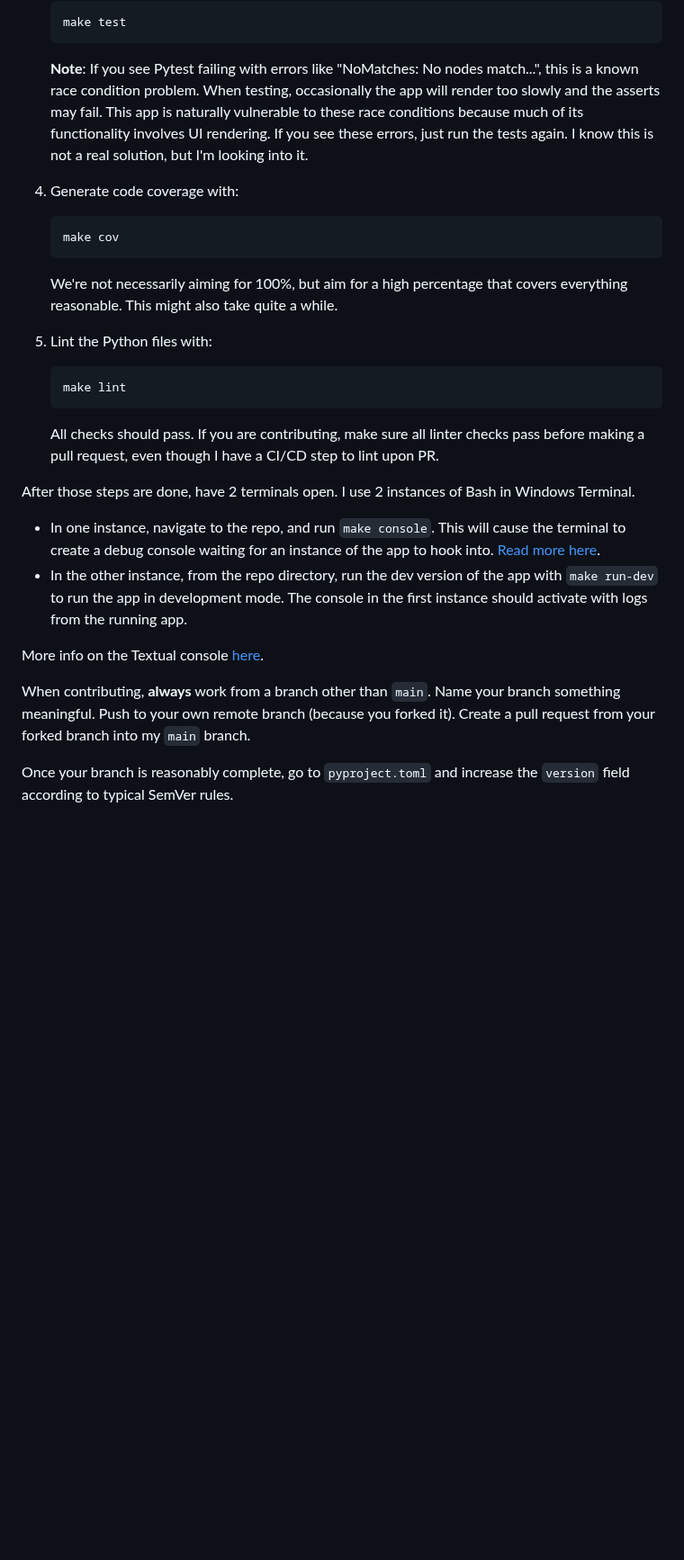
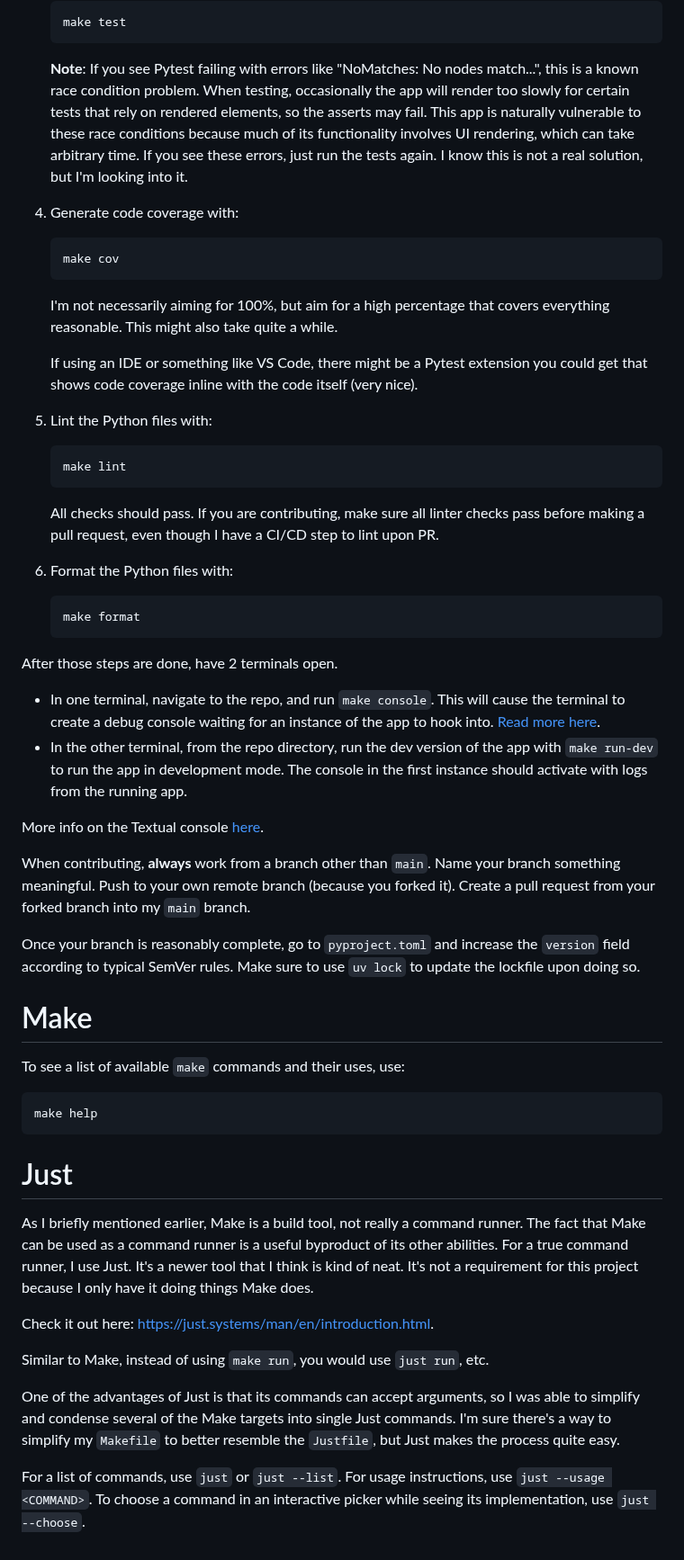
Before and after one commit to BlackSound1/textual-system-monitor, a Markdown page: CONTRIBUTING.md, the part around one of its changes. Shown at 90% size. Drawn GitHub-style; blank space fills up the shorter version.

````diff
--- a/CONTRIBUTING.md
+++ b/CONTRIBUTING.md
@@ -20,18 +27,24 @@ To develop the app:
 
    **Note**: If you see Pytest failing with errors like
    "NoMatches: No nodes match...", this is a known race condition problem. When
-   testing, occasionally the app will render too slowly and the asserts may fail.
+   testing, occasionally the app will render too slowly for certain tests that
+   rely on rendered elements, so the asserts may fail.
    This app is naturally vulnerable to these race conditions because much of its
-   functionality involves UI rendering. If you see these errors, just run the tests
-   again. I know this is not a real solution, but I'm looking into it.
+   functionality involves UI rendering, which can take arbitrary time.
+   If you see these errors, just run the tests again. I know this is not a real
+   solution, but I'm looking into it.
 
 4. Generate code coverage with:
    ```sh
    make cov
    ```
 
-   We're not necessarily aiming for 100%, but aim for a high percentage that covers
+   I'm not necessarily aiming for 100%, but aim for a high percentage that covers
    everything reasonable. This might also take quite a while.
+
+   If using an IDE or something like VS Code, there might be a Pytest extension
+   you could get that shows code coverage inline with the code itself
+   (very nice).
 
 5. Lint the Python files with:
 
@@ -43,12 +56,17 @@ To develop the app:
    pass before making a pull request, even though I have a CI/CD step to lint
    upon PR.
 
-After those steps are done, have 2 terminals open. I use 2 instances of Bash in
-Windows Terminal.
+6. Format the Python files with:
 
-- In one instance, navigate to the repo, and run `make console`. This will cause the terminal to create a debug console waiting for an
+   ```sh
+   make format
+   ```
+
+After those steps are done, have 2 terminals open.
+
+- In one terminal, navigate to the repo, and run `make console`. This will cause the terminal to create a debug console waiting for an
 instance of the app to hook into. [Read more here](https://textual.textualize.io/guide/devtools/).
-- In the other instance, from the repo directory, run the dev version of the app
+- In the other terminal, from the repo directory, run the dev version of the app
 with `make run-dev` to run the app in development mode. The console in the first
 instance should activate with logs from the running app.
 
@@ -60,4 +78,32 @@ own remote branch (because you forked it). Create a pull request from your forke
 branch into my `main` branch.
 
 Once your branch is reasonably complete, go to `pyproject.toml` and increase the `version` field
-according to typical SemVer rules.
+according to typical SemVer rules. Make sure to use `uv lock` to update the
+lockfile upon doing so.
+
+# Make
+
+To see a list of available `make` commands and their uses, use:
+
+```sh
+make help
+```
+
+# Just
+
+As I briefly mentioned earlier, Make is a build tool, not really a command runner. The fact that
+Make can be used as a command runner is a useful byproduct of its other abilities.
+For a true command runner, I use Just. It's a newer tool that I think is kind of neat.
+It's not a requirement for this project because I only have it doing things Make does.
+
+Check it out here: https://just.systems/man/en/introduction.html.
+
+Similar to Make, instead of using `make run`, you would use `just run`, etc.
+
+One of the advantages of Just is that its commands can accept arguments, so I was able to simplify
+and condense several of the Make targets into single Just commands. I'm sure there's a way to
+simplify my `Makefile` to better resemble the `Justfile`, but Just makes the process quite easy.
+
+For a list of commands, use `just` or `just --list`. For usage instructions,
+use `just --usage <COMMAND>`. To choose a command in an interactive picker while
+seeing its implementation, use `just --choose`.
````
Also changed, not shown: other parts of CONTRIBUTING.md (+7 -0 lines), README.md (+25 -82 lines), images/Apr15_2026Screenshot.png (added), 3 other files.
